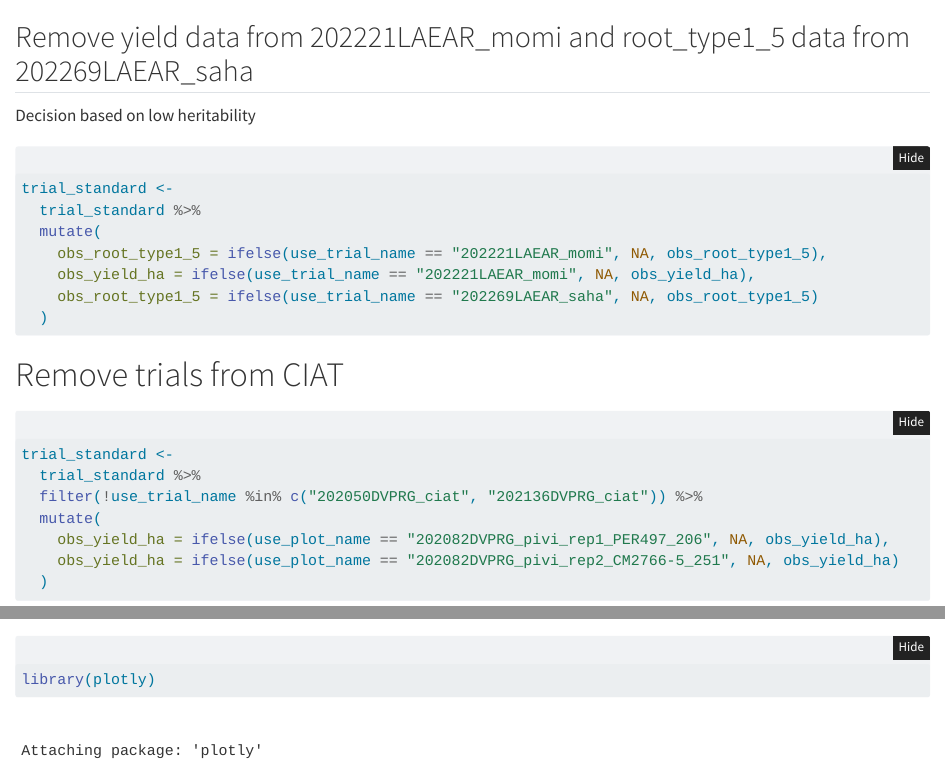
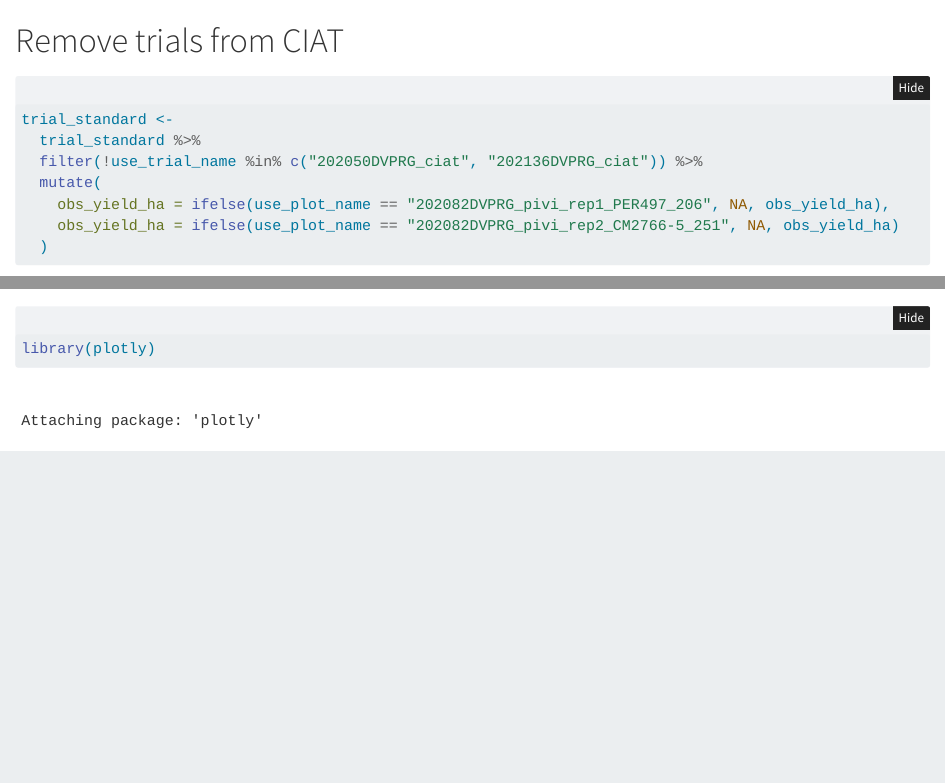
Before and after one commit to Cassava2050/2022DVPRG10env, a Quarto document (2022DVPRG10env.qmd): the page in a window 1100 px wide, from 5750 px down, and a second part further down, joined at a grey line. Rendered offline with R 4.5, knitr and Pandoc in place of Quarto, with nearby package versions; folded parts are opened; some code elsewhere in the file could not run offline.

Commit message:
few changes in the code

````diff
--- a/2022DVPRG10env.qmd
+++ b/2022DVPRG10env.qmd
@@ -182,8 +182,3 @@ plants_harvested %>% filter(!str_detect(use_trial_name, 'ciat')) %>%
   labs(x = "Harvest_plant_number", y = "Freq", fill = "Harvest_plant_number") +
   facet_wrap(~ use_trial_name, scales = 'free') +
   theme(strip.text.x = element_text(size = 7))
-```
-
-## Remove yield data from 202221LAEAR_momi and root_type1_5 data from 202269LAEAR_saha
-
-Decision based on low heritability
@@ -192,10 +185,3 @@ Decision based on low heritability
-trial_standard <-
-  trial_standard %>%
-  mutate(
-    obs_root_type1_5 = ifelse(use_trial_name == "202221LAEAR_momi", NA, obs_root_type1_5),
-    obs_yield_ha = ifelse(use_trial_name == "202221LAEAR_momi", NA, obs_yield_ha),
-    obs_root_type1_5 = ifelse(use_trial_name == "202269LAEAR_saha", NA, obs_root_type1_5)
-  )
 ```
 
 # Remove trials from CIAT
````
Also changed, not shown: 2022DVPRG10env.qmd (2 more changed lines).
